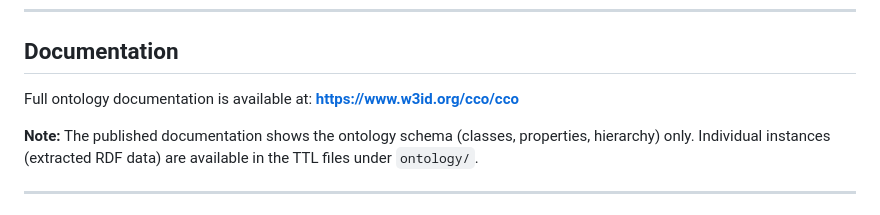
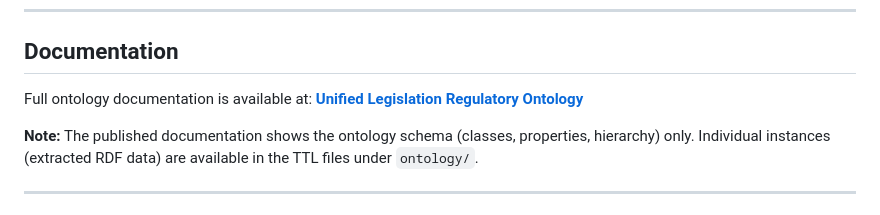
Before and after one commit to RGU-Computing/Synthesising-Regulatory-Ontologies, a Markdown page: README.md, the part around the change. Rendered like a GitHub page.

```diff
--- a/README.md
+++ b/README.md
@@ -20,7 +20,7 @@ The approach is demonstrated on education funding regulations across four jurisd
 ## Documentation
 
 Full ontology documentation is available at:
-**[https://www.w3id.org/cco/cco](https://rgu-computing.github.io/Synthesising-Regulatory-Ontologies/)**
+**[Unified Legislation Regulatory Ontology](https://rgu-computing.github.io/Synthesising-Regulatory-Ontologies/)**
 
 **Note:** The published documentation shows the ontology schema (classes, properties, hierarchy) only. Individual instances (extracted RDF data) are available in the TTL files under `ontology/`.
 
```
